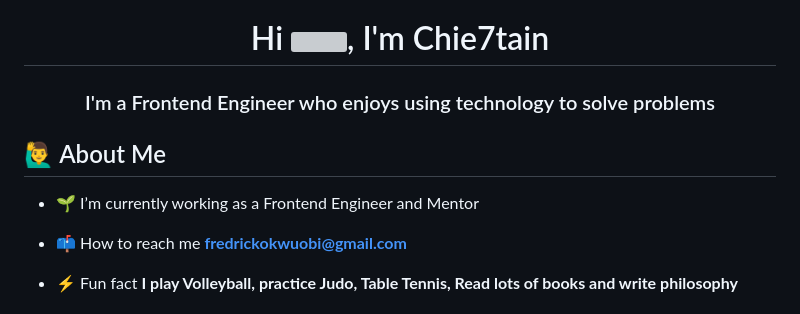
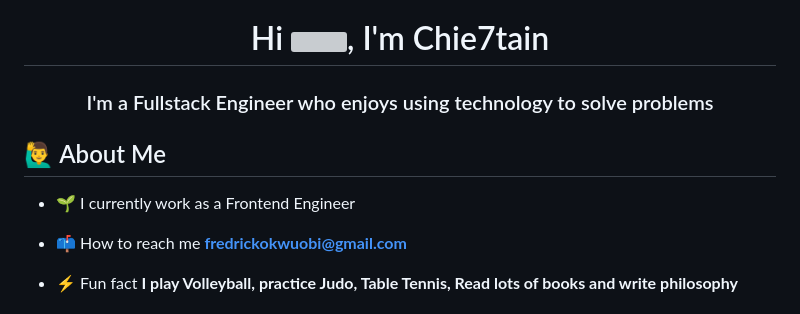
Before and after one commit to chie7tain/Chie7tain, a Markdown page: README.md, the part around the change. Drawn GitHub-style; grey boxes are pictures that could not be loaded.

```diff
--- a/README.md
+++ b/README.md
@@ -3,11 +3,11 @@
 <!-- <a href="#"><img width="100%" height="auto" src="https://i.imgur.com/iXuL1HG.png" height="175px"/></a> -->
 
 <h1 align="center">Hi <img src="https://raw.githubusercontent.com/MartinHeinz/MartinHeinz/master/wave.gif" width="30px">, I'm Chie7tain</h1>
-<h3 align="center">I'm a Frontend Engineer who enjoys using technology to solve problems </h3>
+<h3 align="center">I'm a Fullstack Engineer who enjoys using technology to solve problems </h3>
 
 ## 🙋‍♂️ About Me
 
-- 🌱 I’m currently working as a Frontend Engineer and Mentor
+- 🌱 I currently work as a Frontend Engineer
 
 <!-- 👨‍💻 a few tinkerings are available at **[My Portfolio](https://chie7tain.netlify.app/)** -->
 
```
